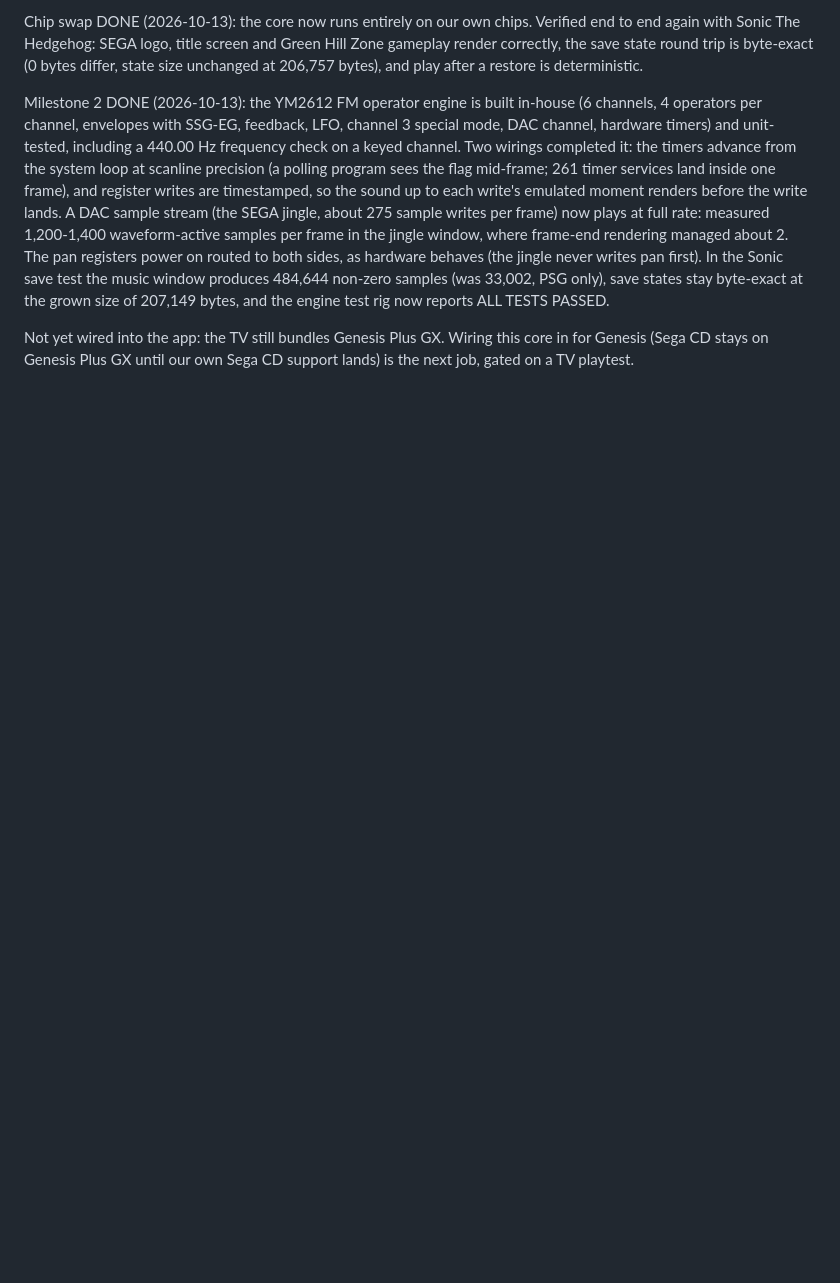
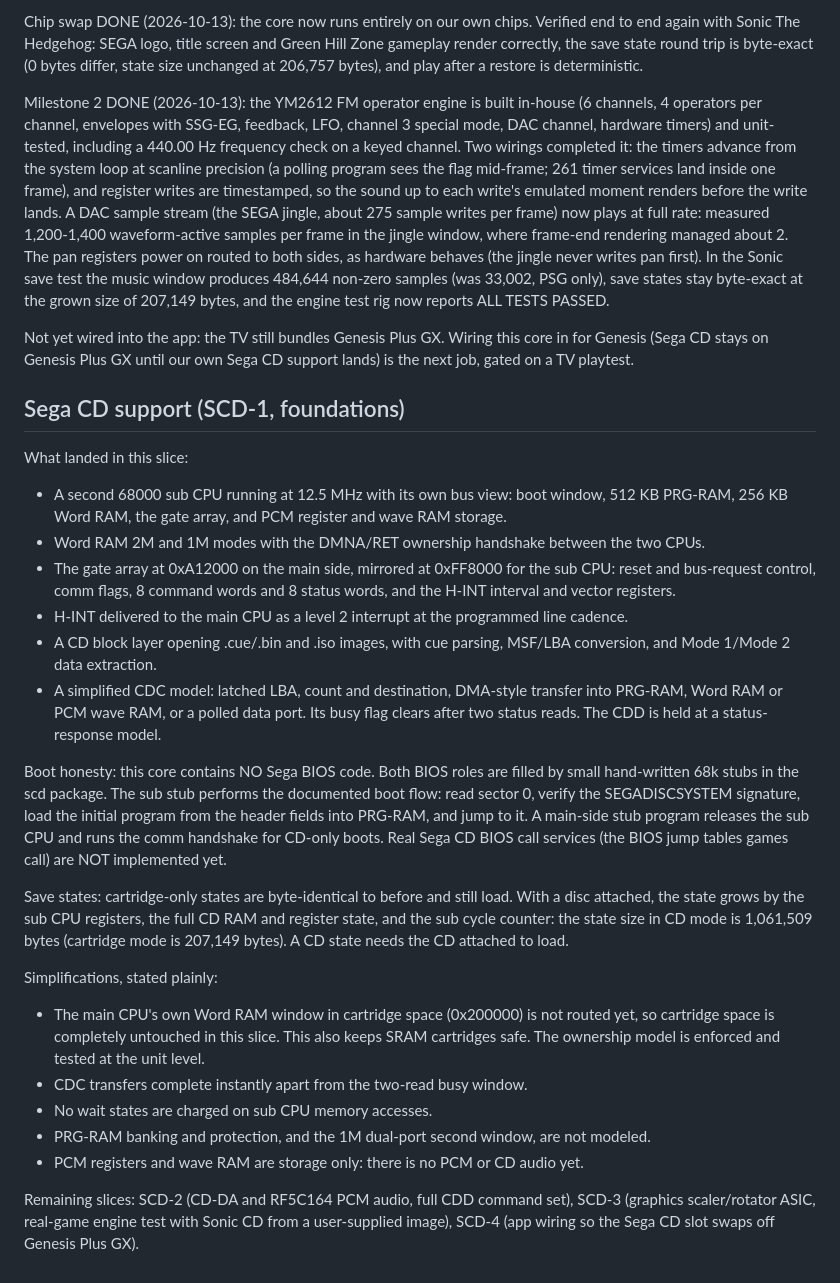
Before and after one commit to David2024patton/itak-gaming, a Markdown page: cores/go-genesis/README.md, the part around the change. Drawn GitHub-style; blank space fills up the shorter version.

Commit message:
Genesis core SCD-1: Sega CD slice 1 (sub 68000 at 12.5 MHz, PRG/Word RAM with ownership handshake, gate array, CDC/CDD model, hand-written boot stubs, synthetic ISO end-to-end gate); cartridge mode unchanged

```diff
--- a/cores/go-genesis/README.md
+++ b/cores/go-genesis/README.md
@@ -84,3 +84,28 @@ Not yet wired into the app: the TV still bundles Genesis Plus GX.
 Wiring this core in for Genesis (Sega CD stays on Genesis Plus GX
 until our own Sega CD support lands) is the next job, gated on a TV
 playtest.
+
+## Sega CD support (SCD-1, foundations)
+
+What landed in this slice:
+
+- A second 68000 sub CPU running at 12.5 MHz with its own bus view: boot window, 512 KB PRG-RAM, 256 KB Word RAM, the gate array, and PCM register and wave RAM storage.
+- Word RAM 2M and 1M modes with the DMNA/RET ownership handshake between the two CPUs.
+- The gate array at 0xA12000 on the main side, mirrored at 0xFF8000 for the sub CPU: reset and bus-request control, comm flags, 8 command words and 8 status words, and the H-INT interval and vector registers.
+- H-INT delivered to the main CPU as a level 2 interrupt at the programmed line cadence.
+- A CD block layer opening .cue/.bin and .iso images, with cue parsing, MSF/LBA conversion, and Mode 1/Mode 2 data extraction.
+- A simplified CDC model: latched LBA, count and destination, DMA-style transfer into PRG-RAM, Word RAM or PCM wave RAM, or a polled data port. Its busy flag clears after two status reads. The CDD is held at a status-response model.
+
+Boot honesty: this core contains NO Sega BIOS code. Both BIOS roles are filled by small hand-written 68k stubs in the scd package. The sub stub performs the documented boot flow: read sector 0, verify the SEGADISCSYSTEM signature, load the initial program from the header fields into PRG-RAM, and jump to it. A main-side stub program releases the sub CPU and runs the comm handshake for CD-only boots. Real Sega CD BIOS call services (the BIOS jump tables games call) are NOT implemented yet.
+
+Save states: cartridge-only states are byte-identical to before and still load. With a disc attached, the state grows by the sub CPU registers, the full CD RAM and register state, and the sub cycle counter: the state size in CD mode is 1,061,509 bytes (cartridge mode is 207,149 bytes). A CD state needs the CD attached to load.
+
+Simplifications, stated plainly:
+
+- The main CPU's own Word RAM window in cartridge space (0x200000) is not routed yet, so cartridge space is completely untouched in this slice. This also keeps SRAM cartridges safe. The ownership model is enforced and tested at the unit level.
+- CDC transfers complete instantly apart from the two-read busy window.
+- No wait states are charged on sub CPU memory accesses.
+- PRG-RAM banking and protection, and the 1M dual-port second window, are not modeled.
+- PCM registers and wave RAM are storage only: there is no PCM or CD audio yet.
+
+Remaining slices: SCD-2 (CD-DA and RF5C164 PCM audio, full CDD command set), SCD-3 (graphics scaler/rotator ASIC, real-game engine test with Sonic CD from a user-supplied image), SCD-4 (app wiring so the Sega CD slot swaps off Genesis Plus GX).
```
